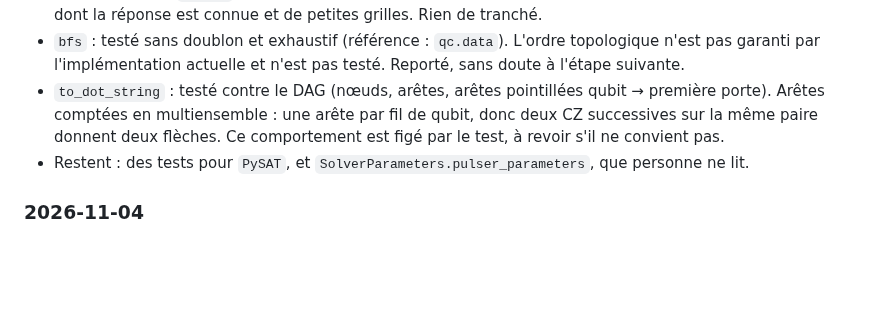
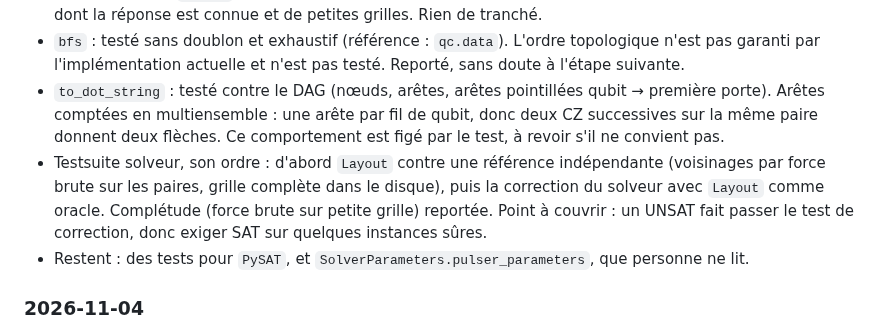
Before and after one commit to Stapsod/qiskit2pulser, a Markdown page: CLAUDE.md, the part around the change. GitHub-like rendering; blank space fills up the shorter version.

Commit message:
chore: update CLAUDE.md

```diff
--- a/CLAUDE.md
+++ b/CLAUDE.md
@@ -103,6 +103,7 @@ Projet perso d'apprentissage : un compilateur qui prend un `QuantumCircuit` Qisk
 - Testsuite SAT, deux propriétés : correction (une solution SAT respecte les contraintes, via un oracle indépendant de `Layout`) et complétude (pas d'UNSAT sur une instance faisable). Il faut des instances dont la réponse est connue et de petites grilles. Rien de tranché.
 - `bfs` : testé sans doublon et exhaustif (référence : `qc.data`). L'ordre topologique n'est pas garanti par l'implémentation actuelle et n'est pas testé. Reporté, sans doute à l'étape suivante.
 - `to_dot_string` : testé contre le DAG (nœuds, arêtes, arêtes pointillées qubit → première porte). Arêtes comptées en multiensemble : une arête par fil de qubit, donc deux CZ successives sur la même paire donnent deux flèches. Ce comportement est figé par le test, à revoir s'il ne convient pas.
+- Testsuite solveur, son ordre : d'abord `Layout` contre une référence indépendante (voisinages par force brute sur les paires, grille complète dans le disque), puis la correction du solveur avec `Layout` comme oracle. Complétude (force brute sur petite grille) reportée. Point à couvrir : un UNSAT fait passer le test de correction, donc exiger SAT sur quelques instances sûres.
 - Restent : des tests pour `PySAT`, et `SolverParameters.pulser_parameters`, que personne ne lit.
 
 ### 2026-11-04
```
